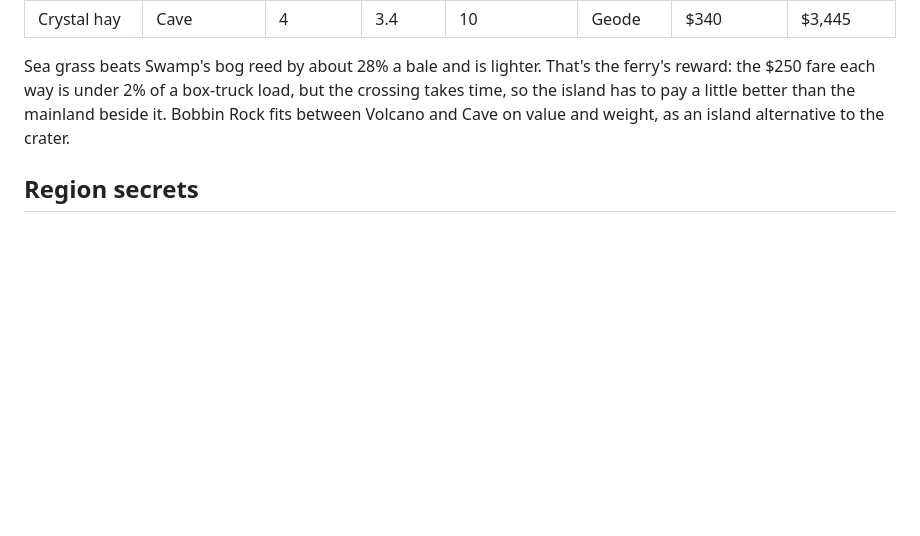
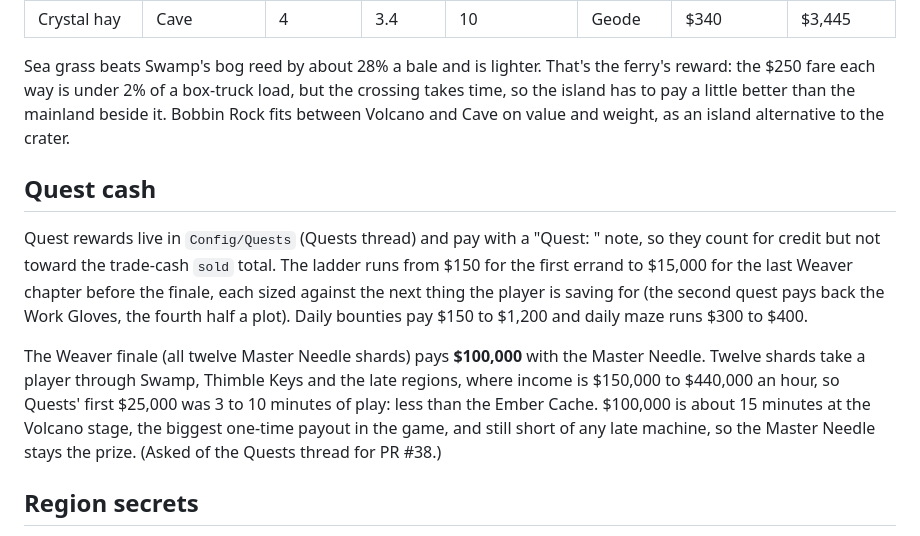
Before and after one commit to cyrusw17/aifundedagent, a Markdown page: docs/ECONOMY.md, the part around the change. GitHub-like rendering; blank space fills up the shorter version.

Commit message:
ECONOMY.md: quest cash ladder and the $100k Weaver finale (asked of Quests for PR #38)
Co-Authored-By: Claude Opus 5.5 (1M context) <noreply@anthropic.com>
Claude-Session: https://claude.ai/code/session_0176tvXfA7dDCp9PEd6ozwyD

```diff
--- a/docs/ECONOMY.md
+++ b/docs/ECONOMY.md
@@ -470,6 +470,19 @@ is under 2% of a box-truck load, but the crossing takes time, so the island has
 mainland beside it. Bobbin Rock fits between Volcano and Cave on value and weight, as an island alternative to the
 crater.
 
+## Quest cash
+
+Quest rewards live in `Config/Quests` (Quests thread) and pay with a "Quest: " note, so they count for credit but not
+toward the trade-cash `sold` total. The ladder runs from $150 for the first errand to $15,000 for the last Weaver
+chapter before the finale, each sized against the next thing the player is saving for (the second quest pays back
+the Work Gloves, the fourth half a plot). Daily bounties pay $150 to $1,200 and daily maze runs $300 to $400.
+
+The Weaver finale (all twelve Master Needle shards) pays **$100,000** with the Master Needle. Twelve shards take a
+player through Swamp, Thimble Keys and the late regions, where income is $150,000 to $440,000 an hour, so Quests'
+first $25,000 was 3 to 10 minutes of play: less than the Ember Cache. $100,000 is about 15 minutes at the Volcano
+stage, the biggest one-time payout in the game, and still short of any late machine, so the Master Needle stays the
+prize. (Asked of the Quests thread for PR #38.)
+
 ## Region secrets
 
 Map's four one-time secrets (`Prices.Secrets`) pay once per save slot through `Bank.earn`. Map's first numbers were
```
